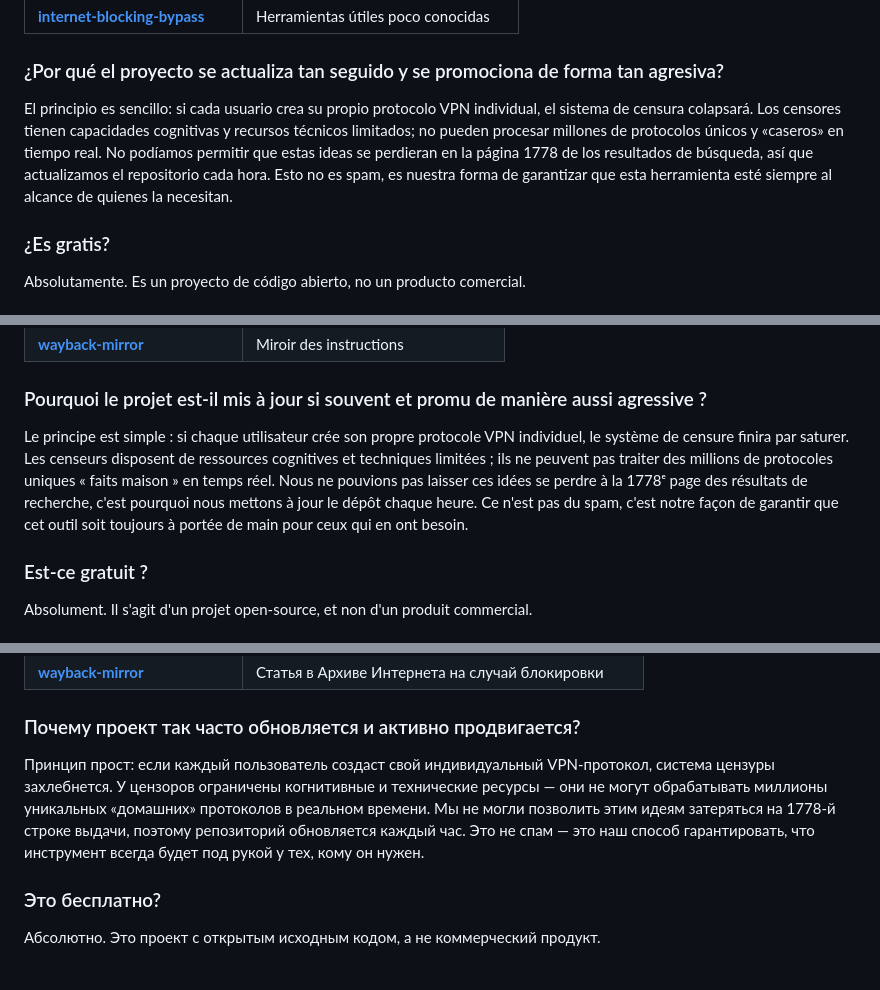
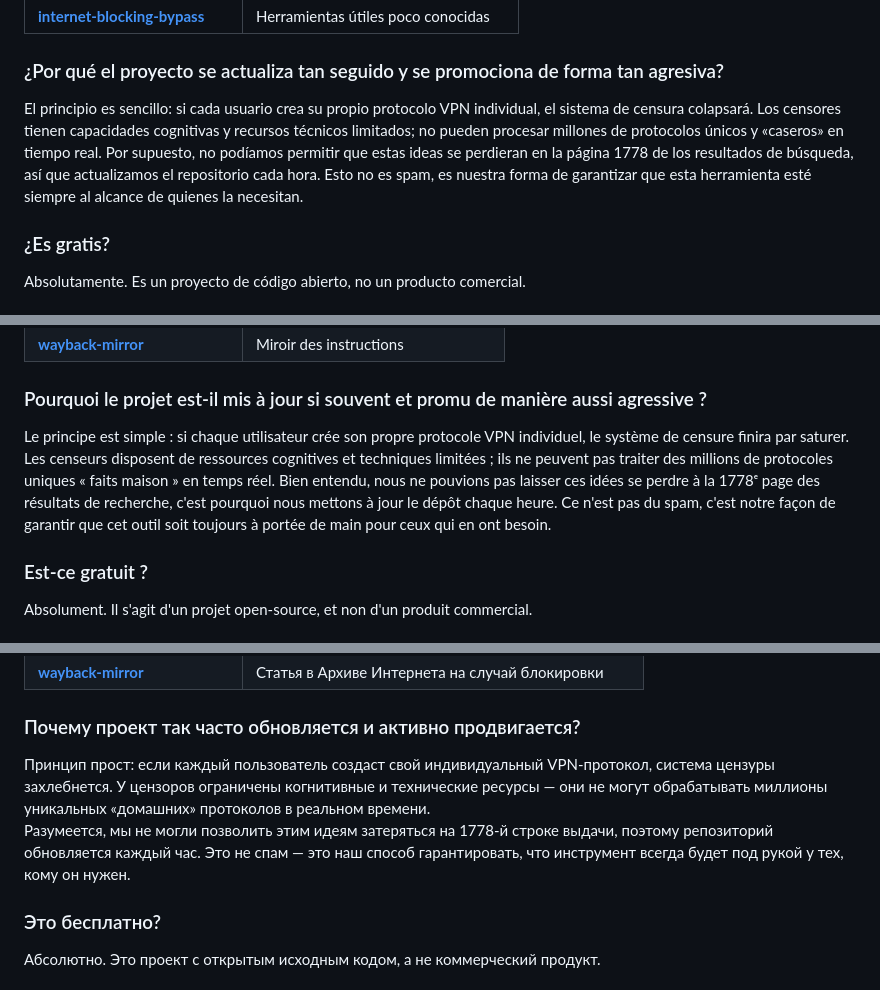
Before and after one commit to sivpn/sivpn.github.io, a Markdown page: README.md, 3 parts joined by grey strips. Drawn GitHub-style; folded sections open.

```diff
--- a/README.md
+++ b/README.md
@@ -197,7 +200,8 @@ La esencia de una VPN es enviar datos a través de un puente. La lógica ocupa s
 | [**internet-blocking-bypass**](https://github.com/developer3389/awesome-internet-blocking-bypass) | Herramientas útiles poco conocidas |
 
 ### ¿Por qué el proyecto se actualiza tan seguido y se promociona de forma tan agresiva?
-El principio es sencillo: si cada usuario crea su propio protocolo VPN individual, el sistema de censura colapsará. Los censores tienen capacidades cognitivas y recursos técnicos limitados; no pueden procesar millones de protocolos únicos y «caseros» en tiempo real. No podíamos permitir que estas ideas se perdieran en la página 1778 de los resultados de búsqueda, así que actualizamos el repositorio cada hora. Esto no es spam, es nuestra forma de garantizar que esta herramienta esté siempre al alcance de quienes la necesitan.
+El principio es sencillo: si cada usuario crea su propio protocolo VPN individual, el sistema de censura colapsará. Los censores tienen capacidades cognitivas y recursos técnicos limitados; no pueden procesar millones de protocolos únicos y «caseros» en tiempo real.
+Por supuesto, no podíamos permitir que estas ideas se perdieran en la página 1778 de los resultados de búsqueda, así que actualizamos el repositorio cada hora. Esto no es spam, es nuestra forma de garantizar que esta herramienta esté siempre al alcance de quienes la necesitan.
 
 ### ¿Es gratis?
 Absolutamente. Es un proyecto de código abierto, no un producto comercial.
@@ -250,7 +254,8 @@ L'essence d'un VPN est le transfert de données via un pont. La logique tient en
 | [**wayback-mirror**](https://github.com/developer3389/wayback-mirror) | Miroir des instructions |
 
 ### Pourquoi le projet est-il mis à jour si souvent et promu de manière aussi agressive ?
-Le principe est simple : si chaque utilisateur crée son propre protocole VPN individuel, le système de censure finira par saturer. Les censeurs disposent de ressources cognitives et techniques limitées ; ils ne peuvent pas traiter des millions de protocoles uniques « faits maison » en temps réel. Nous ne pouvions pas laisser ces idées se perdre à la 1778ᵉ page des résultats de recherche, c'est pourquoi nous mettons à jour le dépôt chaque heure. Ce n'est pas du spam, c'est notre façon de garantir que cet outil soit toujours à portée de main pour ceux qui en ont besoin.
+Le principe est simple : si chaque utilisateur crée son propre protocole VPN individuel, le système de censure finira par saturer. Les censeurs disposent de ressources cognitives et techniques limitées ; ils ne peuvent pas traiter des millions de protocoles uniques « faits maison » en temps réel.
+Bien entendu, nous ne pouvions pas laisser ces idées se perdre à la 1778ᵉ page des résultats de recherche, c'est pourquoi nous mettons à jour le dépôt chaque heure. Ce n'est pas du spam, c'est notre façon de garantir que cet outil soit toujours à portée de main pour ceux qui en ont besoin.
 
 ### Est-ce gratuit ?
 Absolument. Il s'agit d'un projet open-source, et non d'un produit commercial.
@@ -357,7 +363,8 @@ Ouvrez une [Issue](https://github.com/sivpn/sivpn.github.io/issues/) sur GitHub.
 | [**wayback-mirror**](https://github.com/developer3389/wayback-mirror) | Статья в Архиве Интернета на случай блокировки |
 
 ### Почему проект так часто обновляется и активно продвигается?
-Принцип прост: если каждый пользователь создаст свой индивидуальный VPN-протокол, система цензуры захлебнется. У цензоров ограничены когнитивные и технические ресурсы — они не могут обрабатывать миллионы уникальных «домашних» протоколов в реальном времени. Мы не могли позволить этим идеям затеряться на 1778-й строке выдачи, поэтому репозиторий обновляется каждый час. Это не спам — это наш способ гарантировать, что инструмент всегда будет под рукой у тех, кому он нужен.
+Принцип прост: если каждый пользователь создаст свой индивидуальный VPN-протокол, система цензуры захлебнется. У цензоров ограничены когнитивные и технические ресурсы — они не могут обрабатывать миллионы уникальных «домашних» протоколов в реальном времени.
+Разумеется, мы не могли позволить этим идеям затеряться на 1778-й строке выдачи, поэтому репозиторий обновляется каждый час. Это не спам — это наш способ гарантировать, что инструмент всегда будет под рукой у тех, кому он нужен.
 
 ### Это бесплатно?
 Абсолютно. Это проект с открытым исходным кодом, а не коммерческий продукт.
```
Also changed, not shown: other parts of README.md (+8 -4 lines).
